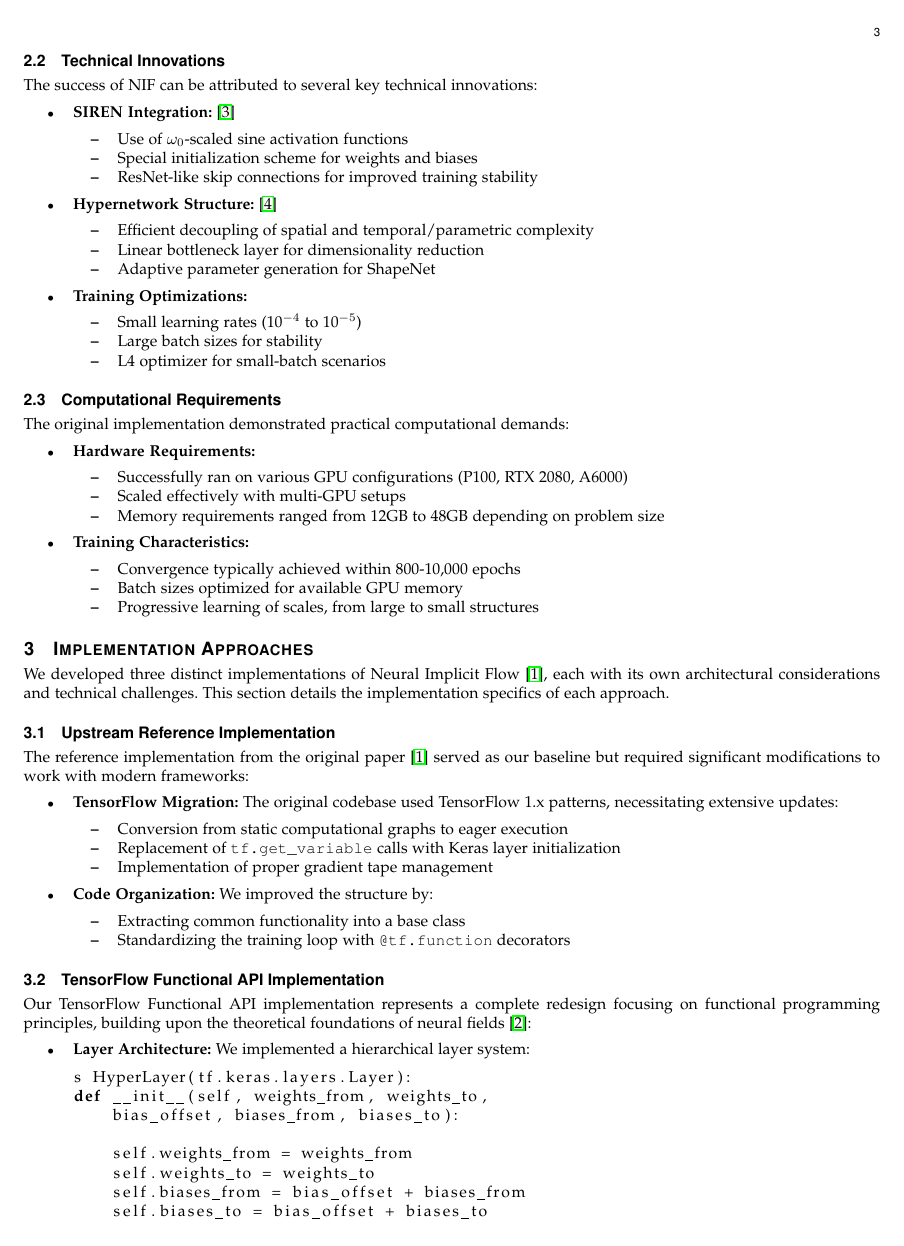
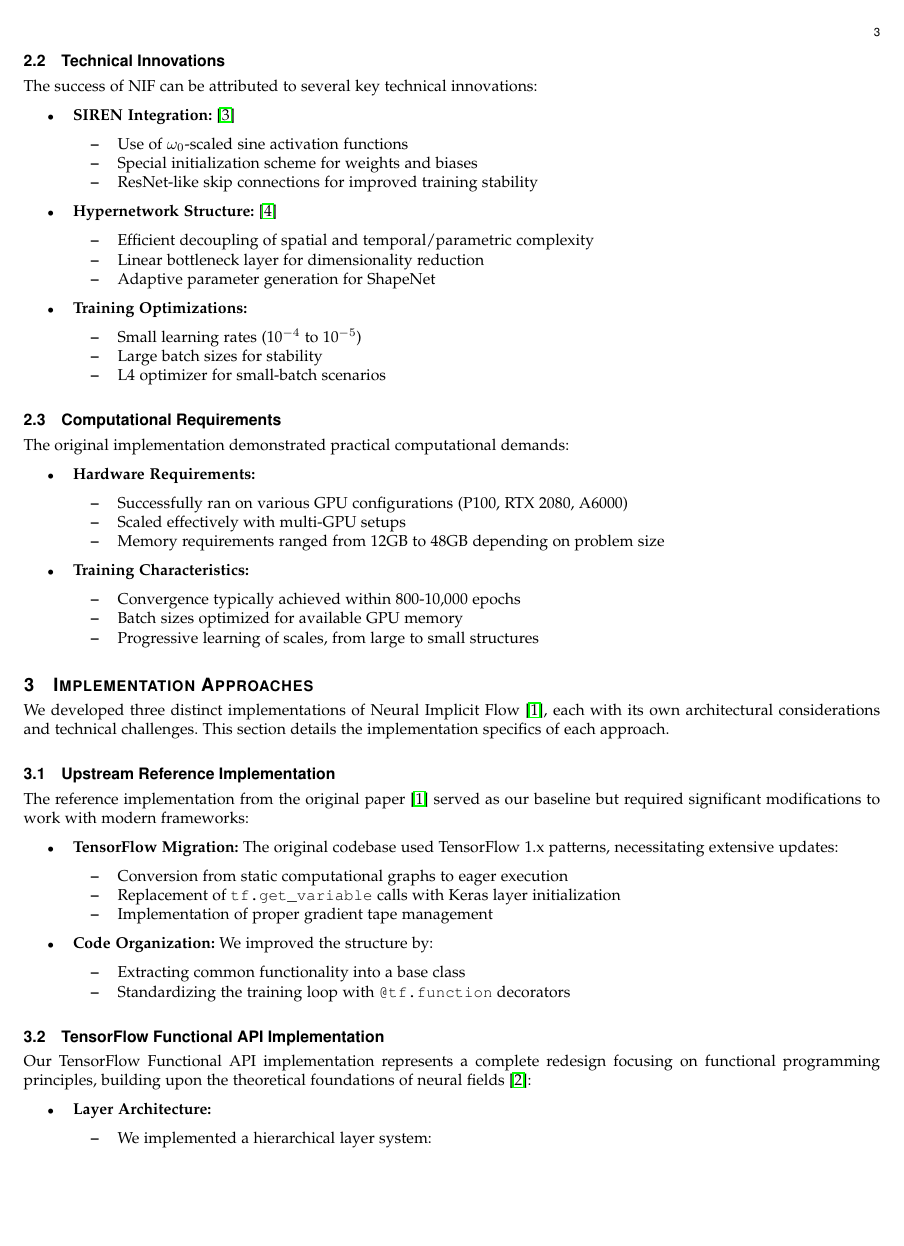
Before and after one commit to cbeneke/do-ml-seminar, a LaTeX paper (paper/latex/main.tex): page 3 of 6. Compiled offline with pdfLaTeX.

Commit message:
Snapshot

```diff
--- a/paper/latex/main.tex
+++ b/paper/latex/main.tex
@@ -209,7 +209,9 @@ The reference implementation from the original paper~\cite{nif2023} served as ou
 \subsection{TensorFlow Functional API Implementation}
 Our TensorFlow Functional API implementation represents a complete redesign focusing on functional programming principles, building upon the theoretical foundations of neural fields~\cite{neural_fields2022}:
 \begin{itemize}
-    \item \textbf{Layer Architecture:} We implemented a hierarchical layer system:
+    \item \textbf{Layer Architecture:}
+    \begin{itemize}
+        \item  We implemented a hierarchical layer system:
         \begin{lstlisting}[language=Python, gobble=8]
         class HyperLayer(tf.keras.layers.Layer):
             def __init__(self, weights_from, weights_to,
```
Also changed, not shown: paper/paper.pdf, 1 other file. Lines whose indentation alone changed are shown as unchanged.
